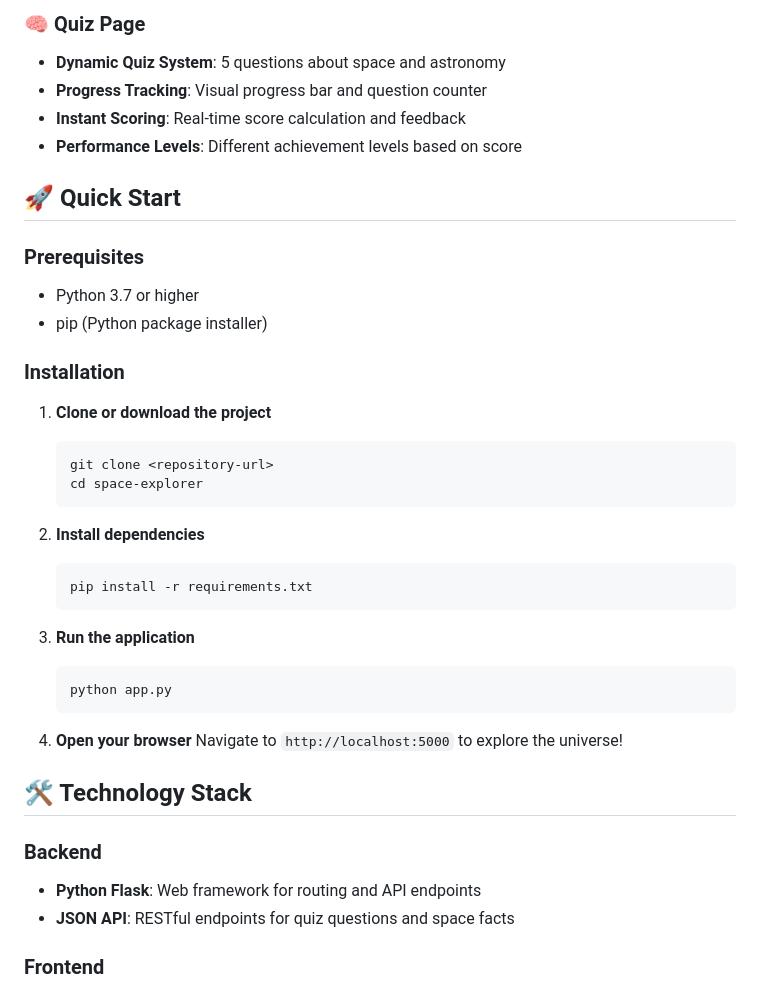
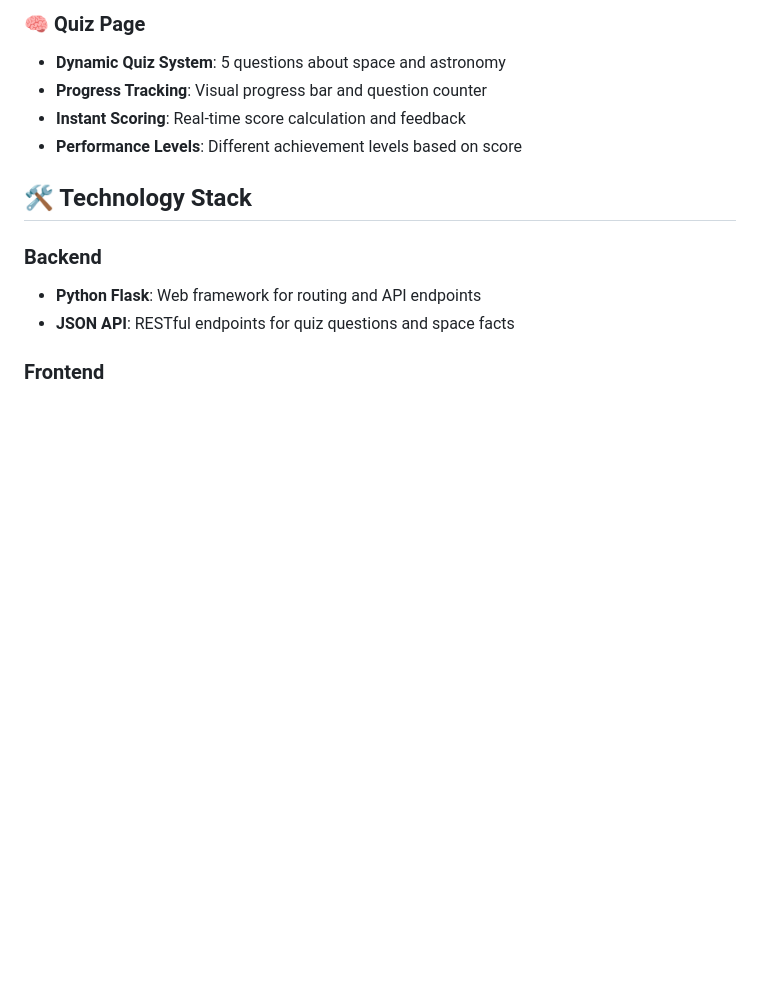
Before and after one commit to DIEGOHILLS/space_app, a Markdown page: README.md, the part around the change printed below. Drawn GitHub-style; blank space fills up the shorter version.

````diff
--- a/README.md
+++ b/README.md
@@ -21,33 +21,6 @@ A beautiful, interactive space exploration website built with HTML, CSS, JavaScr
 - **Progress Tracking**: Visual progress bar and question counter
 - **Instant Scoring**: Real-time score calculation and feedback
 - **Performance Levels**: Different achievement levels based on score
-
-## 🚀 Quick Start
-
-### Prerequisites
-- Python 3.7 or higher
-- pip (Python package installer)
-
-### Installation
-
-1. **Clone or download the project**
-   ```bash
-   git clone <repository-url>
-   cd space-explorer
-   ```
-
-2. **Install dependencies**
-   ```bash
-   pip install -r requirements.txt
-   ```
-
-3. **Run the application**
-   ```bash
-   python app.py
-   ```
-
-4. **Open your browser**
-   Navigate to `http://localhost:5000` to explore the universe!
 
 ## 🛠 Technology Stack
 
````
Also changed, not shown: other parts of README.md (+0 -127 lines).
